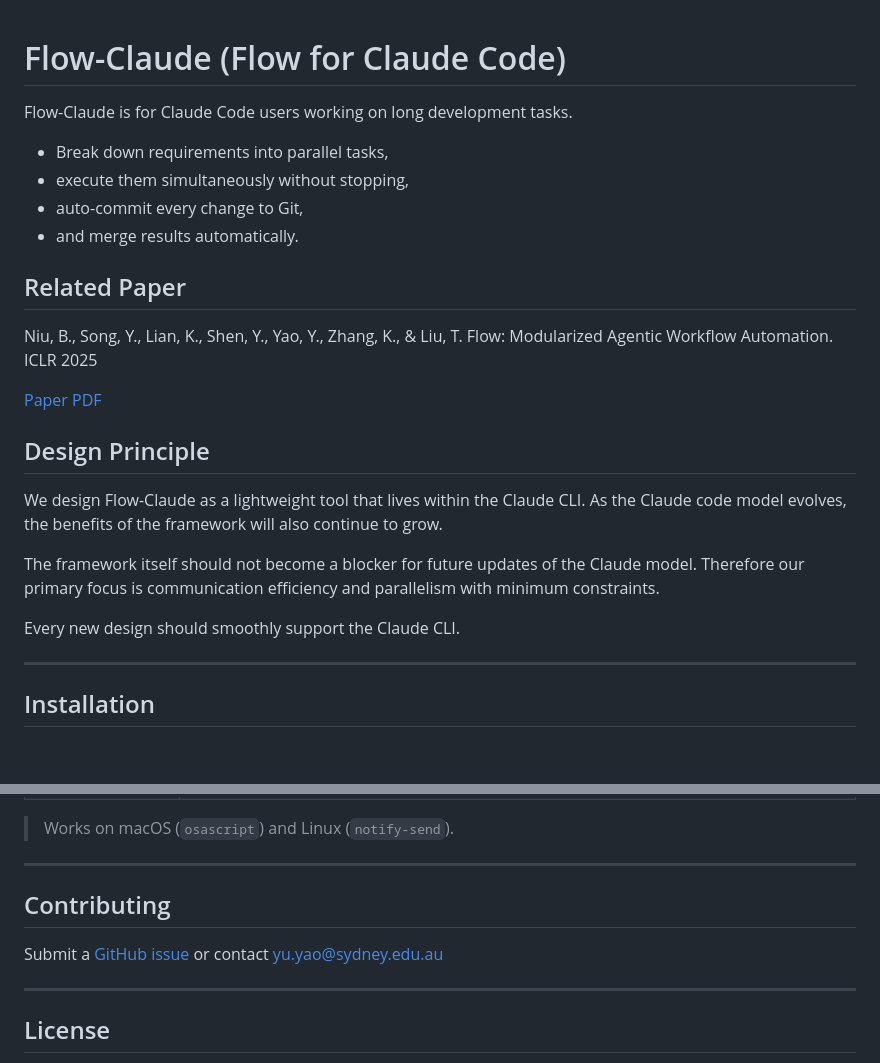
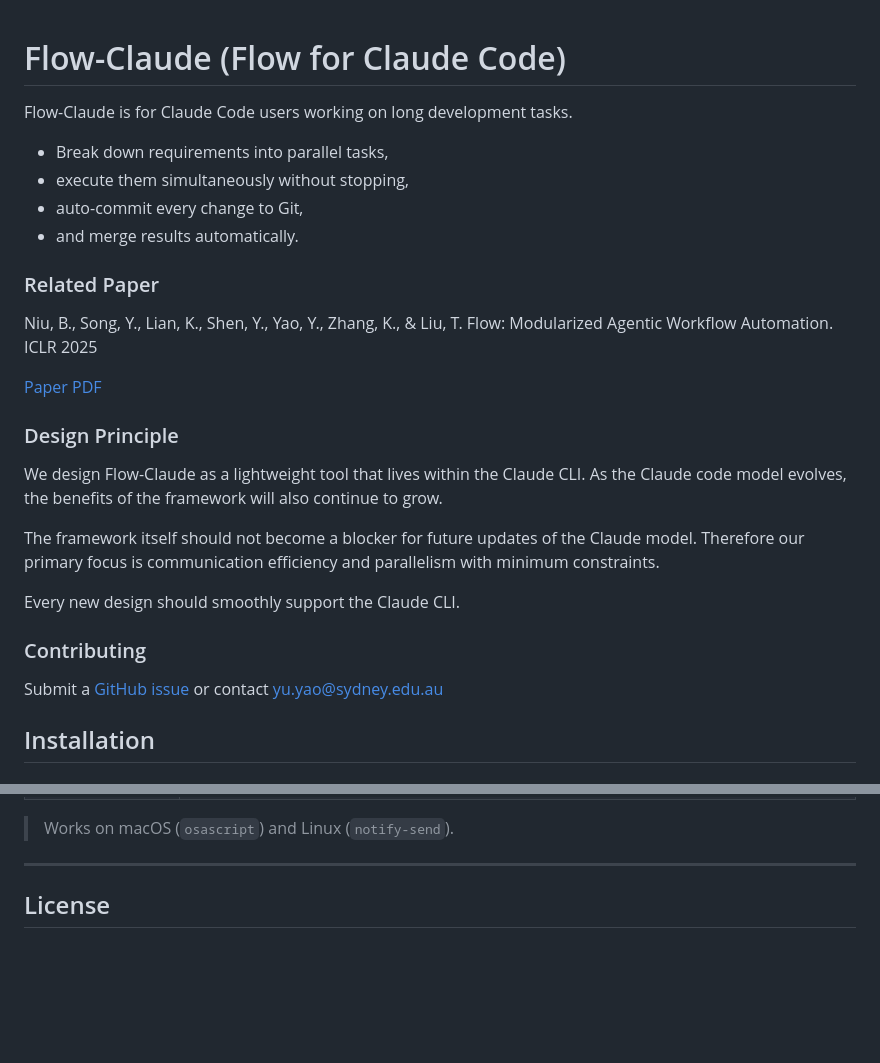
Before and after one commit to a5507203/flow-claude, a Markdown page: README.md, 2 parts joined by grey strips. GitHub-like rendering; blank space fills up the shorter version.

```diff
--- a/README.md
+++ b/README.md
@@ -1,4 +1,5 @@
 # Flow-Claude (Flow for Claude Code)
+
 
 Flow-Claude is for Claude Code users working on long development tasks.
 - Break down requirements into parallel tasks,
@@ -8,15 +9,13 @@ Flow-Claude is for Claude Code users working on long development tasks.
 
 
 
-
-
-## Related Paper
+### Related Paper
 
 Niu, B., Song, Y., Lian, K., Shen, Y., Yao, Y., Zhang, K., & Liu, T. Flow: Modularized Agentic Workflow Automation. ICLR 2025
 
 [Paper PDF](https://openreview.net/pdf?id=sLKDbuyq99)
 
-## Design Principle
+### Design Principle
 
 We design Flow-Claude as a lightweight tool that lives within the Claude CLI. As the Claude code model evolves, the benefits of the framework will also continue to grow.
 
@@ -24,7 +23,10 @@ The framework itself should not become a blocker for future updates of the Claud
 
 Every new design should smoothly support the Claude CLI.
 
----
+
+### Contributing
+
+Submit a [GitHub issue](https://github.com/a5507203/flow-claude/issues) or contact yu.yao@sydney.edu.au
 
 
 ## Installation
@@ -232,11 +234,7 @@ Then delete the `postToolUse` hook added by this command (we only need the notif
 
 > Works on macOS (`osascript`) and Linux (`notify-send`).
 
----
 
-## Contributing
-
-Submit a [GitHub issue](https://github.com/a5507203/flow-claude/issues) or contact yu.yao@sydney.edu.au
 
 ---
 
```
